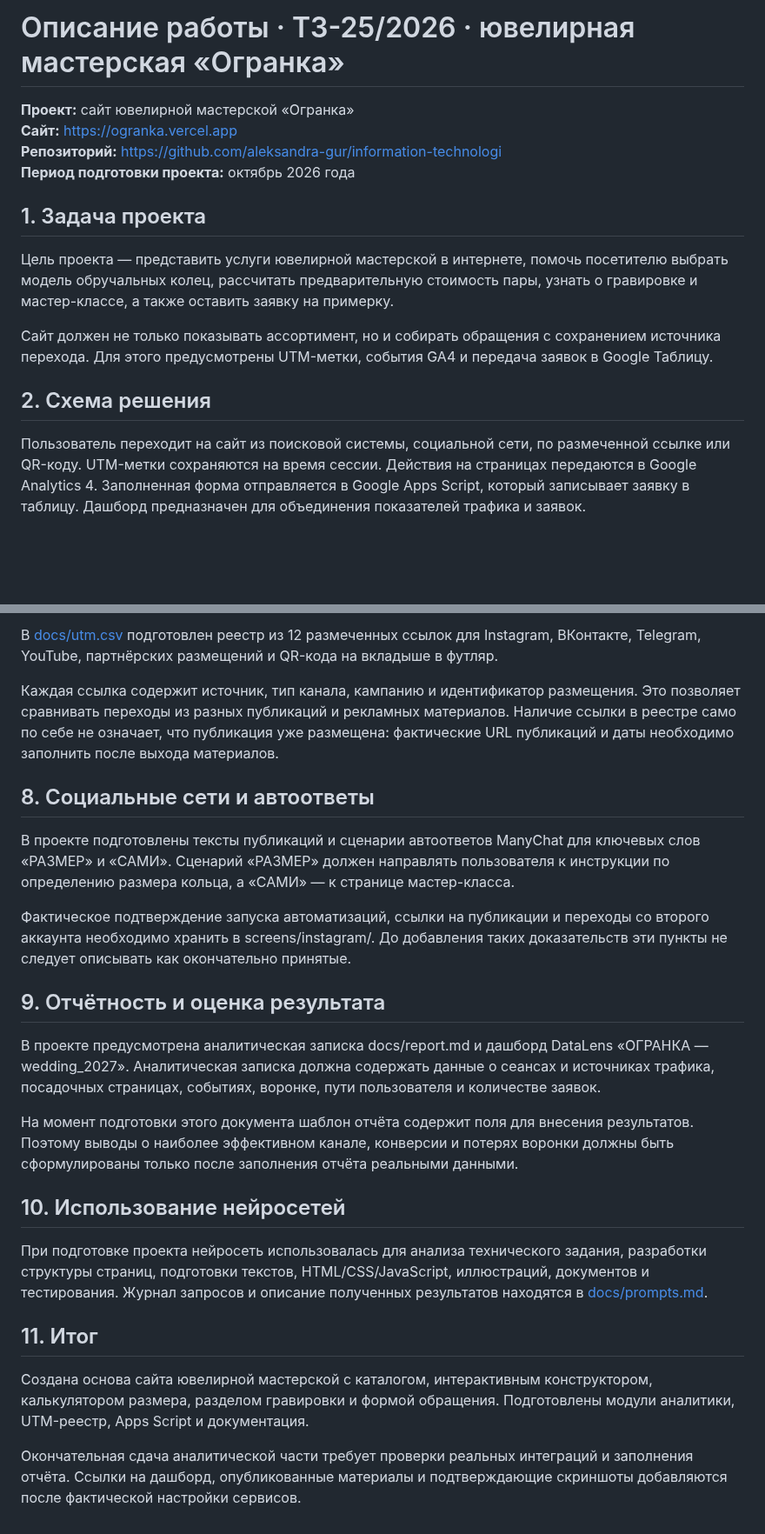
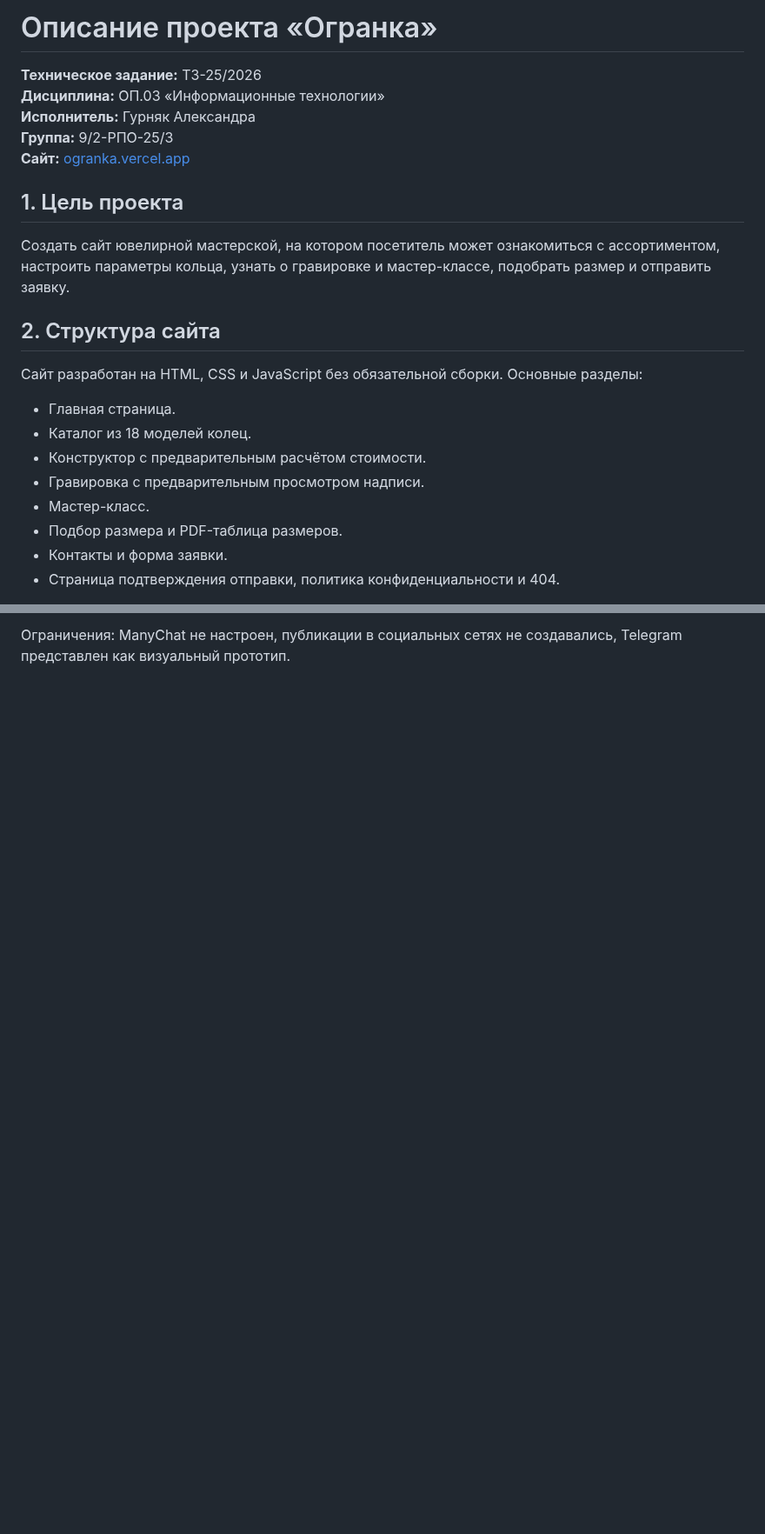
Before and after one commit to aleksandra-gur/information-technologi, a Markdown page: Курсовая работа/docs/opisanie.md, 2 parts joined by grey strips. Shown at 87% size. Drawn GitHub-style; blank space fills up the shorter version.

```diff
--- a/Курсовая работа/docs/opisanie.md
+++ b/Курсовая работа/docs/opisanie.md
@@ -1,17 +1,25 @@
-# Описание работы · ТЗ-25/2026 · ювелирная мастерская «Огранка»
+# Описание проекта «Огранка»
 
-**Проект:** сайт ювелирной мастерской «Огранка»
-**Сайт:** https://ogranka.vercel.app
-**Репозиторий:** https://github.com/aleksandra-gur/information-technologi
-**Период подготовки проекта:** октябрь 2026 года
+**Техническое задание:** ТЗ-25/2026
+**Дисциплина:** ОП.03 «Информационные технологии»
+**Исполнитель:** Гурняк Александра
+**Группа:** 9/2-РПО-25/3
+**Сайт:** [ogranka.vercel.app](https://ogranka.vercel.app/)
 
-## 1. Задача проекта
+## 1. Цель проекта
 
-Цель проекта — представить услуги ювелирной мастерской в интернете, помочь посетителю выбрать модель обручальных колец, рассчитать предварительную стоимость пары, узнать о гравировке и мастер-классе, а также оставить заявку на примерку.
+Создать сайт ювелирной мастерской, на котором посетитель может ознакомиться с ассортиментом, настроить параметры кольца, узнать о гравировке и мастер-классе, подобрать размер и отправить заявку.
 
-Сайт должен не только показывать ассортимент, но и собирать обращения с сохранением источника перехода. Для этого предусмотрены UTM-метки, события GA4 и передача заявок в Google Таблицу.
+## 2. Структура сайта
 
-## 2. Схема решения
+Сайт разработан на HTML, CSS и JavaScript без обязательной сборки. Основные разделы:
 
-Пользователь переходит на сайт из поисковой системы, социальной сети, по размеченной ссылке или QR-коду. UTM-метки сохраняются на время сессии. Действия на страницах передаются в Google Analytics 4. Заполненная форма отправляется в Google Apps Script, который записывает заявку в таблицу. Дашборд предназначен для объединения показателей трафика и заявок.
+- Главная страница.
+- Каталог из 18 моделей колец.
+- Конструктор с предварительным расчётом стоимости.
+- Гравировка с предварительным просмотром надписи.
+- Мастер-класс.
+- Подбор размера и PDF-таблица размеров.
+- Контакты и форма заявки.
+- Страница подтверждения отправки, политика конфиденциальности и 404.
 
@@ -65,26 +63,2 @@
 
-В [docs/utm.csv](utm.csv) подготовлен реестр из 12 размеченных ссылок для Instagram, ВКонтакте, Telegram, YouTube, партнёрских размещений и QR-кода на вкладыше в футляр.
-
-Каждая ссылка содержит источник, тип канала, кампанию и идентификатор размещения. Это позволяет сравнивать переходы из разных публикаций и рекламных материалов. Наличие ссылки в реестре само по себе не означает, что публикация уже размещена: фактические URL публикаций и даты необходимо заполнить после выхода материалов.
-
-## 8. Социальные сети и автоответы
-
-В проекте подготовлены тексты публикаций и сценарии автоответов ManyChat для ключевых слов «РАЗМЕР» и «САМИ». Сценарий «РАЗМЕР» должен направлять пользователя к инструкции по определению размера кольца, а «САМИ» — к странице мастер-класса.
-
-Фактическое подтверждение запуска автоматизаций, ссылки на публикации и переходы со второго аккаунта необходимо хранить в screens/instagram/. До добавления таких доказательств эти пункты не следует описывать как окончательно принятые.
-
-## 9. Отчётность и оценка результата
-
-В проекте предусмотрена аналитическая записка docs/report.md и дашборд DataLens «ОГРАНКА — wedding_2027». Аналитическая записка должна содержать данные о сеансах и источниках трафика, посадочных страницах, событиях, воронке, пути пользователя и количестве заявок.
-
-На момент подготовки этого документа шаблон отчёта содержит поля для внесения результатов. Поэтому выводы о наиболее эффективном канале, конверсии и потерях воронки должны быть сформулированы только после заполнения отчёта реальными данными.
-
-## 10. Использование нейросетей
-
-При подготовке проекта нейросеть использовалась для анализа технического задания, разработки структуры страниц, подготовки текстов, HTML/CSS/JavaScript, иллюстраций, документов и тестирования. Журнал запросов и описание полученных результатов находятся в [docs/prompts.md](prompts.md).
-
-## 11. Итог
-
-Создана основа сайта ювелирной мастерской с каталогом, интерактивным конструктором, калькулятором размера, разделом гравировки и формой обращения. Подготовлены модули аналитики, UTM-реестр, Apps Script и документация.
-
-Окончательная сдача аналитической части требует проверки реальных интеграций и заполнения отчёта. Ссылки на дашборд, опубликованные материалы и подтверждающие скриншоты добавляются после фактической настройки сервисов.
+Ограничения: ManyChat не настроен, публикации в социальных сетях не создавались, Telegram представлен как визуальный прототип.
```
Also changed, not shown: other parts of Курсовая работа/docs/opisanie.md (+19 -29 lines).
